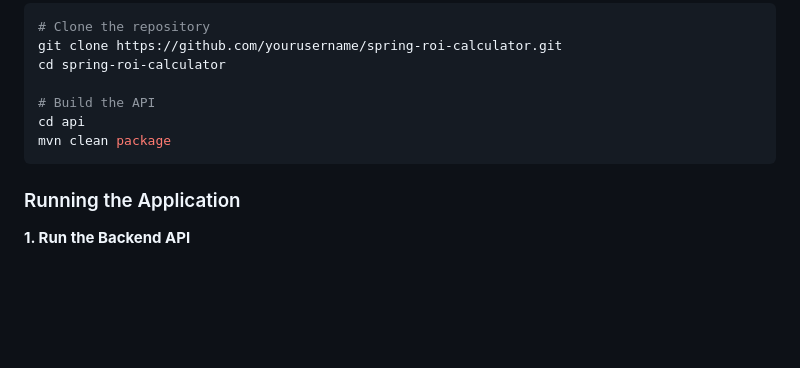
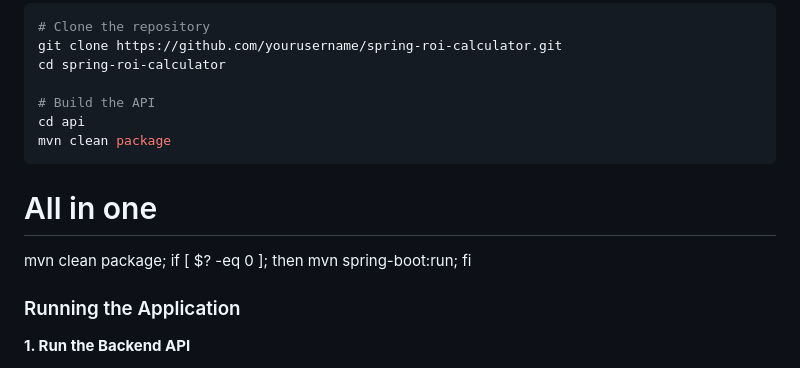
Before and after one commit to maphoenix/spring-roi-calculator, a Markdown page: README.md, the part around the change. Rendered like a GitHub page; blank space fills up the shorter version.

Commit message:
added all in one command

````diff
--- a/README.md
+++ b/README.md
@@ -49,6 +49,8 @@ cd api
 mvn clean package
 ```
 
+# All in one
+mvn clean package; if [ $? -eq 0 ]; then mvn spring-boot:run; fi
 ### Running the Application
 
 **1. Run the Backend API**
````
